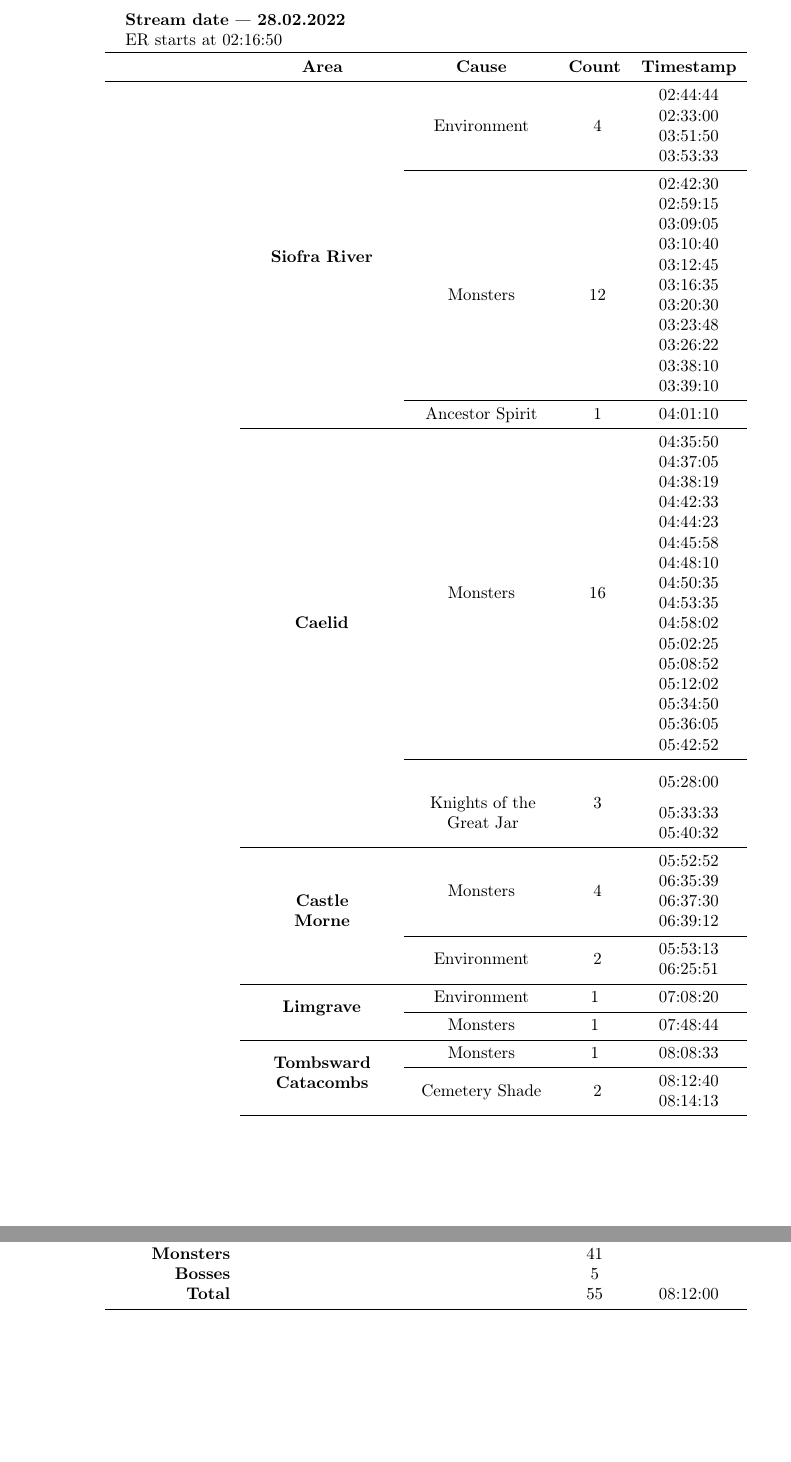
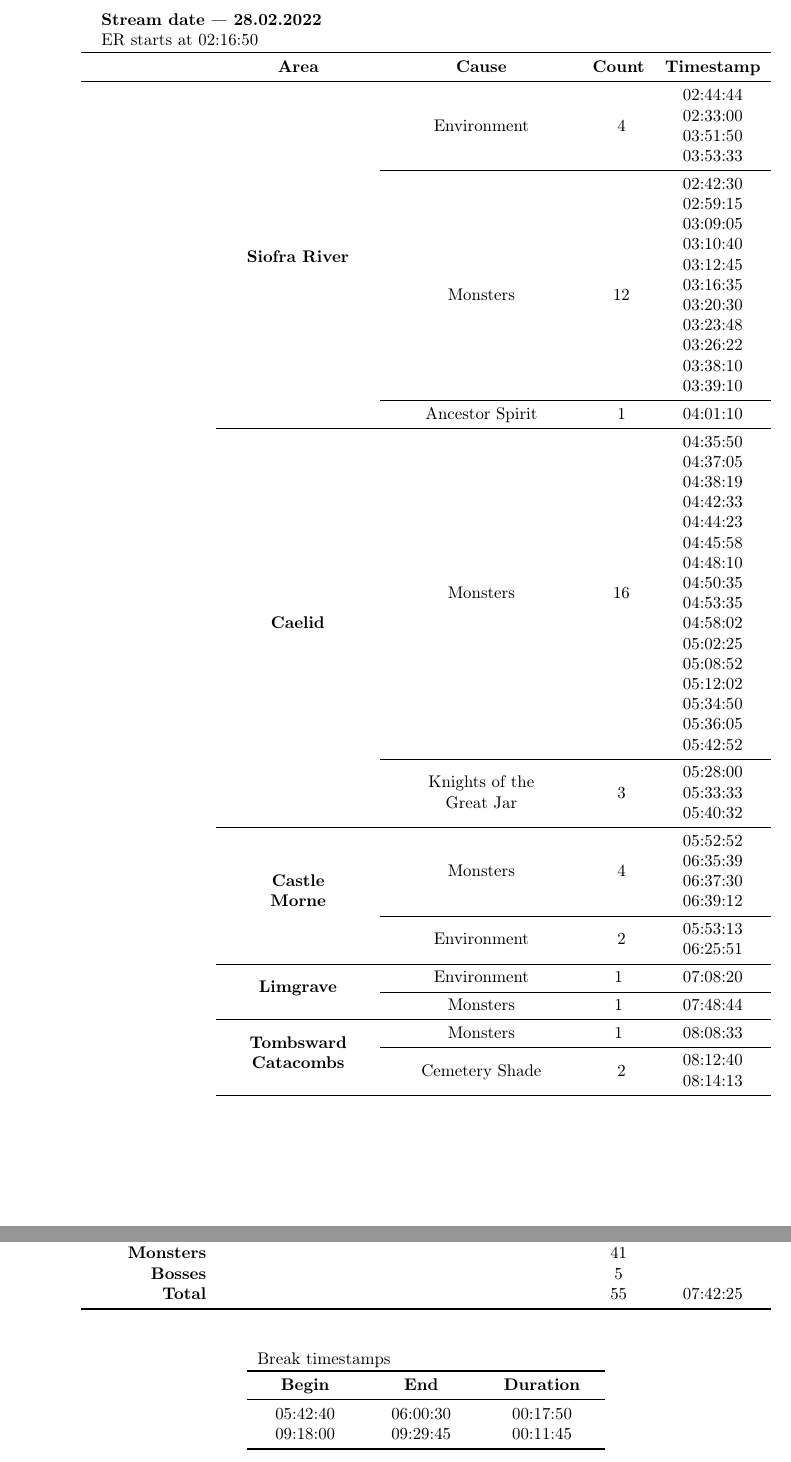
Before and after one commit to Niirn-dev/LeokiEldenRingAdventure, a LaTeX document (main.tex, which reads streams/stream2.tex): two parts of pages 3 and 4 of 5, joined at a grey line, cut so that both start at the same text, the shorter picture padded with empty space. Compiled offline with pdfLaTeX.

Commit message:
break timestamps for 2nd stream

```diff
--- a/streams/stream2.tex
+++ b/streams/stream2.tex
@@ -99,7 +99,7 @@
     \relax
 }
 
-\begin{longtable}[c]{R{2.4cm} C{3.0cm} C{2.8cm} c C{2.0cm}}
+\begin{longtable}[c]{R{2.4cm} C{3.0cm} C{3.8cm} c C{2.0cm}}
     \multicolumn{5}{l}{
         \begin{tabular}{l}
             \bfseries Stream date --- 28.02.2022 \\
@@ -221,8 +221,25 @@
     \bfseries Environment & & & \streamIIEnvDeaths & \\*
     \bfseries Monsters & & & \streamIIMobDeaths & \\*
     \bfseries Bosses & & & \streamIIBossDeaths & \\*
-    \bfseries Total & & & \streamIIDeathCount & 08:12:00 \\
+    \bfseries Total & & & \streamIIDeathCount & 07:42:25 \\
 
     \bottomrule
     \allowbtrulebreaks
 \end{longtable}
+
+\begin{longtable}[c]{C{2.0cm} C{2.0cm} C{2.2cm}}
+    \multicolumn{3}{l}{ Break timestamps } \\
+
+    \toprule
+    \bfseries Begin & \bfseries End & \bfseries Duration \\
+    \midrule
+    \endhead
+
+    \nobtrulebreaks
+
+    05:42:40 & 06:00:30 & 00:17:50 \\
+    09:18:00 & 09:29:45 & 00:11:45 \\
+
+    \bottomrule
+    \allowbtrulebreaks
+\end{longtable}
```
Also changed, not shown: streams/stream3.tex (+1 -1 lines), main.pdf, 4 other files.
